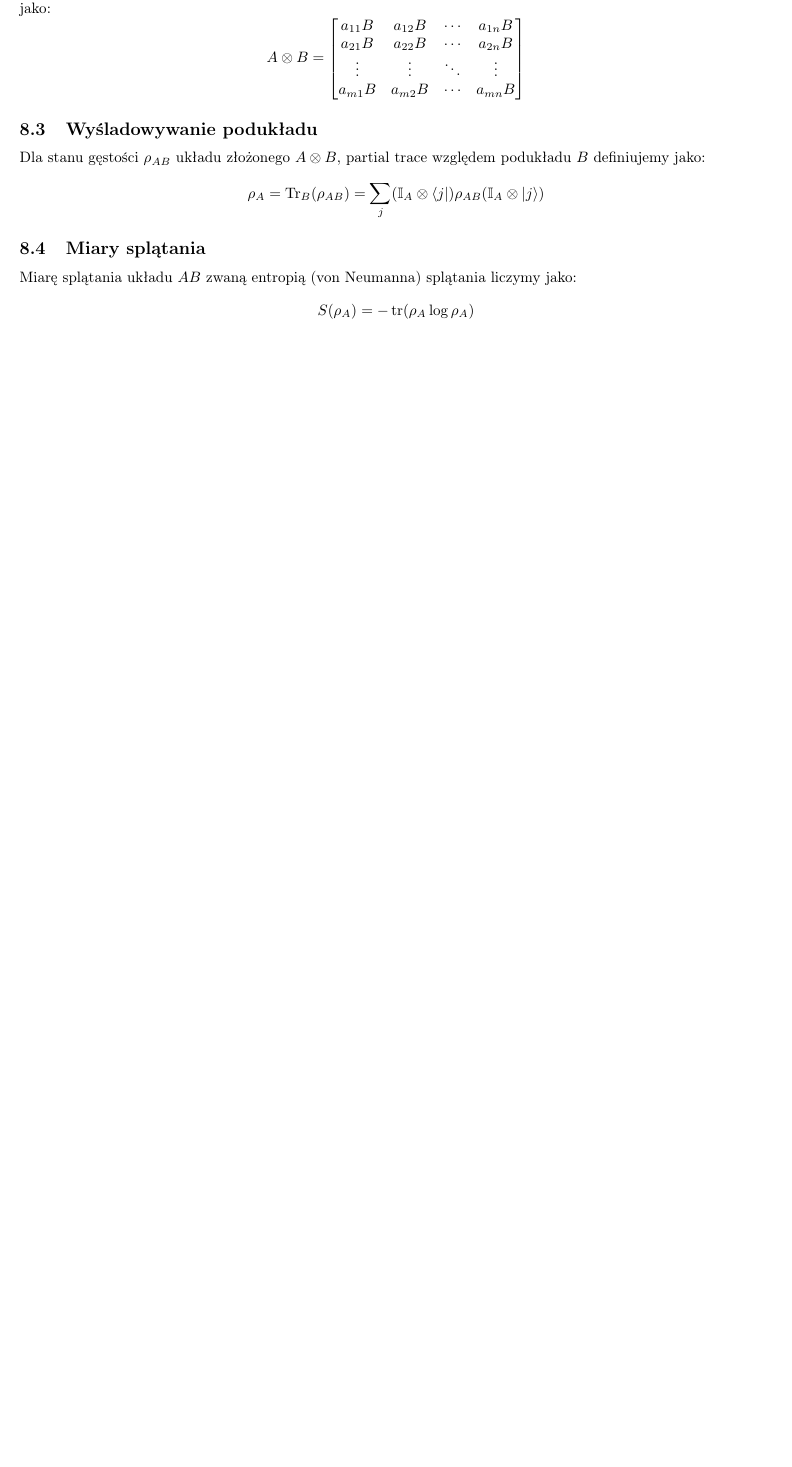
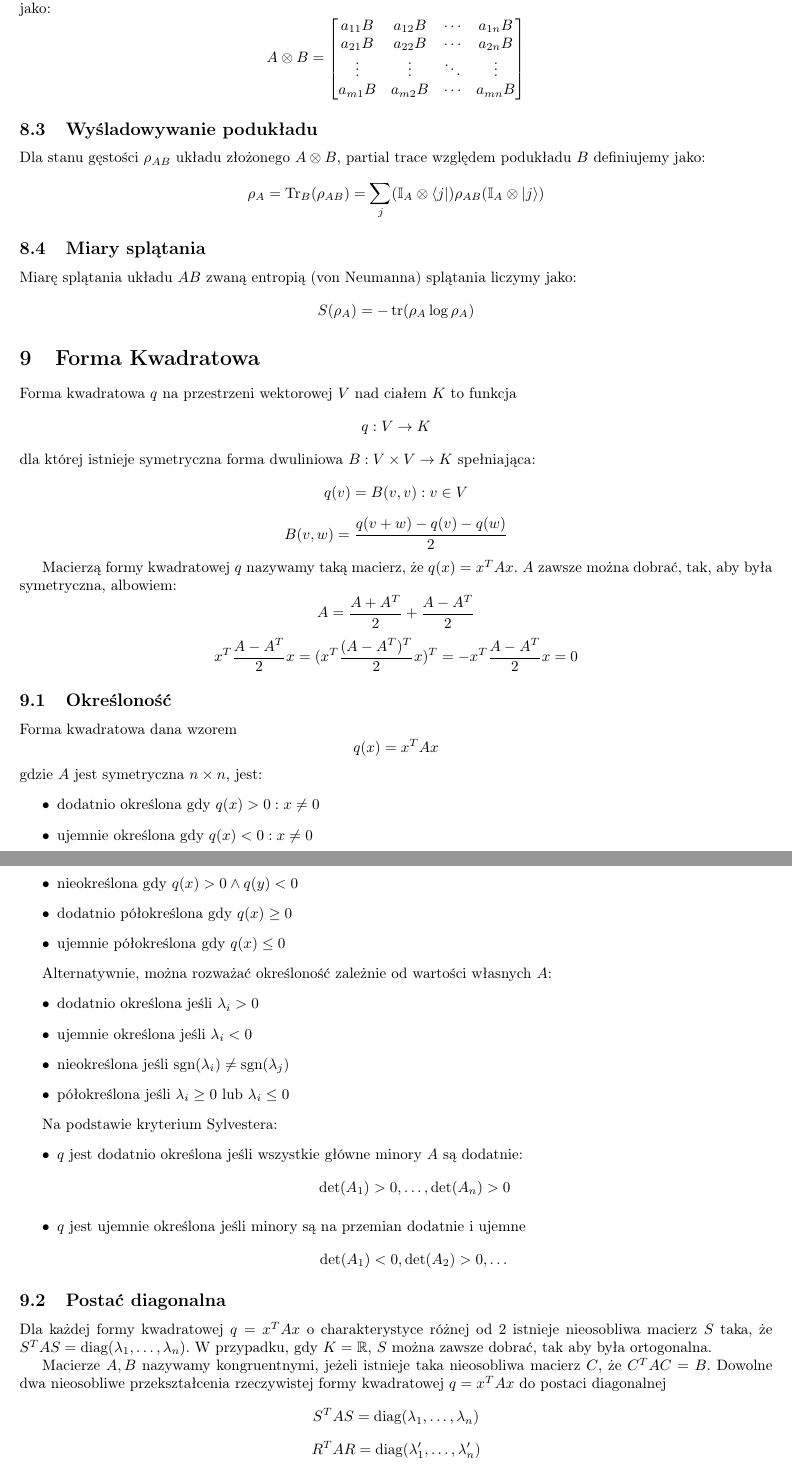
Before and after one commit to TCA166/notes, a LaTeX document (algebra2/algebra2.tex): part of page 7 of 7 before the commit and two parts of pages 7 and 8 of 8 after it, the two joined at a grey line, cut so that both start at the same text, the shorter picture padded with empty space. Compiled offline with pdfLaTeX.

Commit message:
algebra :(

```diff
--- a/algebra2/algebra2.tex
+++ b/algebra2/algebra2.tex
@@ -514,3 +514,80 @@ $$
 S(\rho_A) = -\tr(\rho_A \log \rho_A)
 $$
 
+\section{Forma Kwadratowa}
+
+Forma kwadratowa $q$ na przestrzeni wektorowej $V$ nad ciałem $K$ to funkcja
+$$
+q: V \to K
+$$
+dla której istnieje symetryczna forma dwuliniowa $B: V \times V \to K$
+spełniająca:
+$$
+q(v) = B(v, v) : v \in V
+$$
+$$
+B(v, w) = \frac{q(v + w) - q(v) - q(w)}{2}
+$$
+
+Macierzą formy kwadratowej $q$ nazywamy taką macierz, że $q(x) = x^TAx$.
+$A$ zawsze można dobrać, tak, aby była symetryczna, albowiem:
+$$
+A = \frac{A + A^T}{2} + \frac{A - A^T}{2}
+$$
+$$
+x^T \frac{A - A^T}{2}x = (x^T\frac{(A - A^T)^T}{2}x)^T = -x^T\frac{A
+- A^T}{2}x = 0
+$$
+
+\subsection{Określoność}
+
+Forma kwadratowa dana wzorem
+$$
+q(x) = x^T Ax
+$$
+gdzie $A$ jest symetryczna $n \times n$, jest:
+\begin{itemize}
+  \item dodatnio określona gdy $q(x) > 0 : x \neq 0$
+  \item ujemnie określona gdy $q(x) < 0 : x \neq 0$
+  \item nieokreślona gdy $q(x) > 0 \land q(y) < 0$
+  \item dodatnio półokreślona gdy $q(x) \geq 0$
+  \item ujemnie półokreślona gdy $q(x) \leq 0$
+\end{itemize}
+
+Alternatywnie, można rozważać określoność zależnie od wartości własnych $A$:
+\begin{itemize}
+  \item dodatnio określona jeśli $\lambda_i > 0$
+  \item ujemnie określona jeśli $\lambda_i < 0$
+  \item nieokreślona jeśli $\textrm{sgn}(\lambda_i) \neq
+    \textrm{sgn}(\lambda_j)$
+  \item półokreślona jeśli $\lambda_i \geq 0$ lub $\lambda_i \leq 0$
+\end{itemize}
+
+Na podstawie kryterium Sylvestera:
+\begin{itemize}
+  \item $q$ jest dodatnio określona jeśli wszystkie główne minory $A$
+    są dodatnie:
+    $$
+    \det(A_1) > 0, \dots, \det(A_n) > 0
+    $$
+  \item $q$ jest ujemnie określona jeśli minory są na przemian dodatnie i ujemne
+    $$
+    \det(A_1) < 0, \det(A_2) > 0, \dots
+    $$
+\end{itemize}
+
+\subsection{Postać diagonalna}
+
+Dla każdej formy kwadratowej $q = x^TAx$ o charakterystyce różnej od 2
+istnieje nieosobliwa macierz $S$ taka, że $S^TAS = \textrm{diag}(\lambda_1,
+\dots, \lambda_n)$. W przypadku, gdy $K = \mathbb{R}$, $S$ można zawsze dobrać,
+tak aby była ortogonalna.
+
+Macierze $A, B$ nazywamy kongruentnymi, jeżeli istnieje taka
+nieosobliwa macierz $C$, że $C^TAC = B$. Dowolne dwa nieosobliwe przekształcenia
+rzeczywistej formy kwadratowej $q = x^TAx$ do postaci diagonalnej
+$$
+S^TAS = \textrm{diag}(\lambda_1, \dots, \lambda_n)
+$$
+$$
+R^TAR = \textrm{diag}(\lambda_1', \dots, \lambda_n')
```
Also changed, not shown: algebra2/algebra2.pdf, algebra2/algebra2.tex (9 more changed lines).
